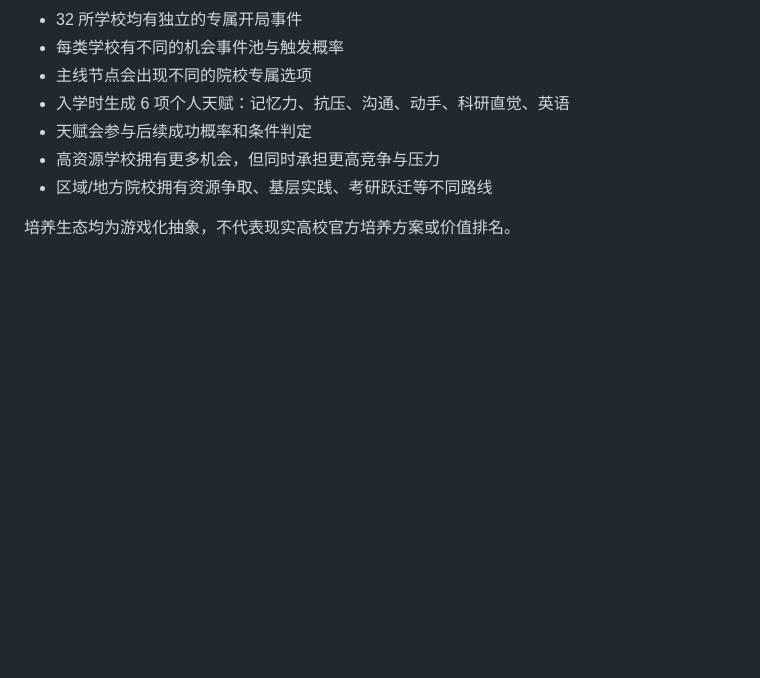
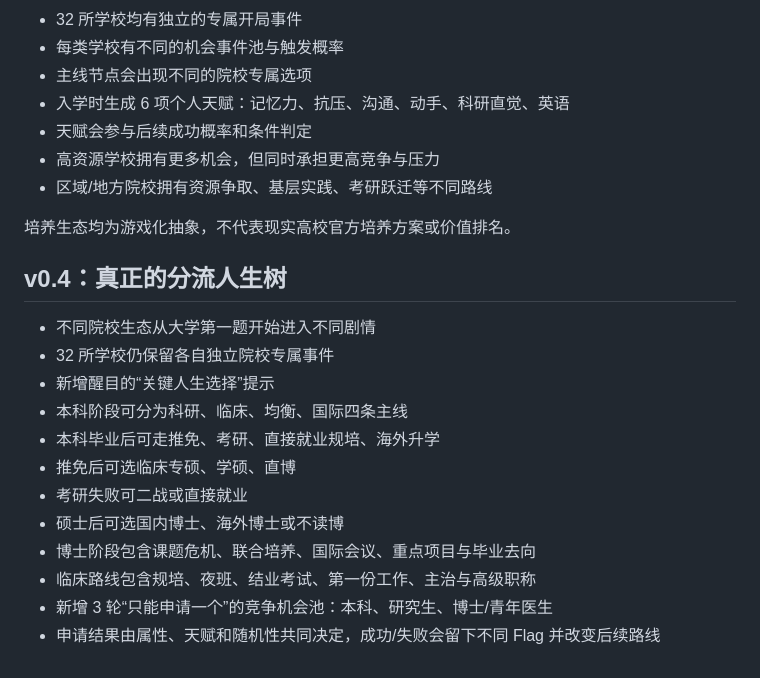
Before and after one commit to Honghu2527/game_doctor, a Markdown page: README.md, the part around the change. Rendered like a GitHub page; blank space fills up the shorter version.

Commit message:
docs: document v0.4 divergent life routes

```diff
--- a/README.md
+++ b/README.md
@@ -104,3 +104,19 @@ MVP 使用自研轻量分支剧情引擎。剧情规模明显增大后，可以
 - 区域/地方院校拥有资源争取、基层实践、考研跃迁等不同路线
 
 培养生态均为游戏化抽象，不代表现实高校官方培养方案或价值排名。
+
+
+## v0.4：真正的分流人生树
+
+- 不同院校生态从大学第一题开始进入不同剧情
+- 32 所学校仍保留各自独立院校专属事件
+- 新增醒目的“关键人生选择”提示
+- 本科阶段可分为科研、临床、均衡、国际四条主线
+- 本科毕业后可走推免、考研、直接就业规培、海外升学
+- 推免后可选临床专硕、学硕、直博
+- 考研失败可二战或直接就业
+- 硕士后可选国内博士、海外博士或不读博
+- 博士阶段包含课题危机、联合培养、国际会议、重点项目与毕业去向
+- 临床路线包含规培、夜班、结业考试、第一份工作、主治与高级职称
+- 新增 3 轮“只能申请一个”的竞争机会池：本科、研究生、博士/青年医生
+- 申请结果由属性、天赋和随机性共同决定，成功/失败会留下不同 Flag 并改变后续路线
```
